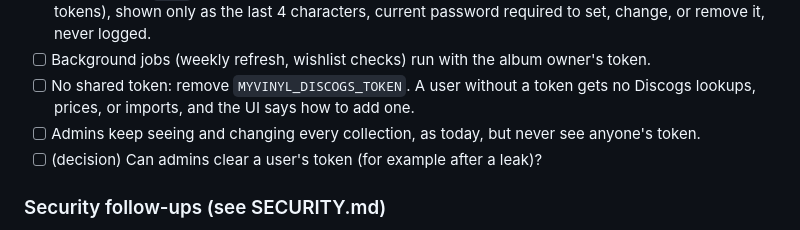
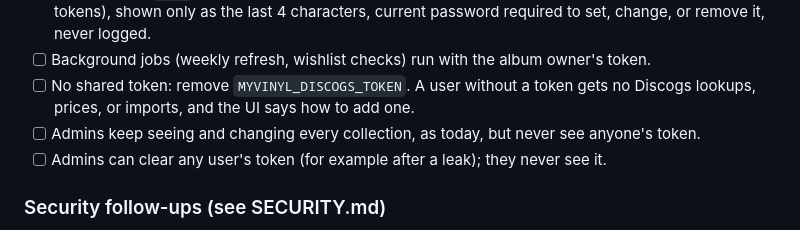
Before and after one commit to johnzastrow/myvinyl, a Markdown page: TODO.md, the part around the change. Rendered like a GitHub page.

Commit message:
TODO: admins can clear a user's Discogs token
Co-Authored-By: Claude Opus 5.5 <noreply@anthropic.com>

```diff
--- a/TODO.md
+++ b/TODO.md
@@ -29,7 +29,7 @@ Decided 2026-10-11: one token per user, entered in the web UI instead of `.env`.
       Discogs lookups, prices, or imports, and the UI says how to add one.
 - [ ] Admins keep seeing and changing every collection, as today, but never see anyone's
       token.
-- [ ] (decision) Can admins clear a user's token (for example after a leak)?
+- [ ] Admins can clear any user's token (for example after a leak); they never see it.
 
 ### Security follow-ups (see SECURITY.md)
 - [ ] (decision) Second factor (TOTP), or put the site behind Caddy forward-auth or a VPN.
```
